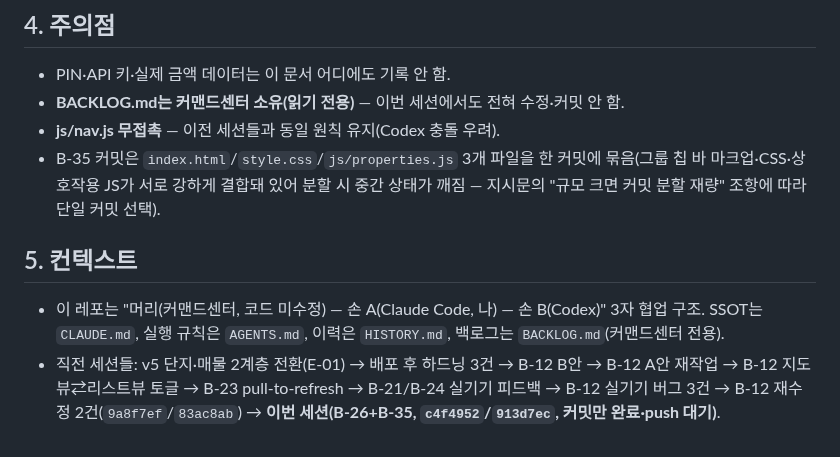
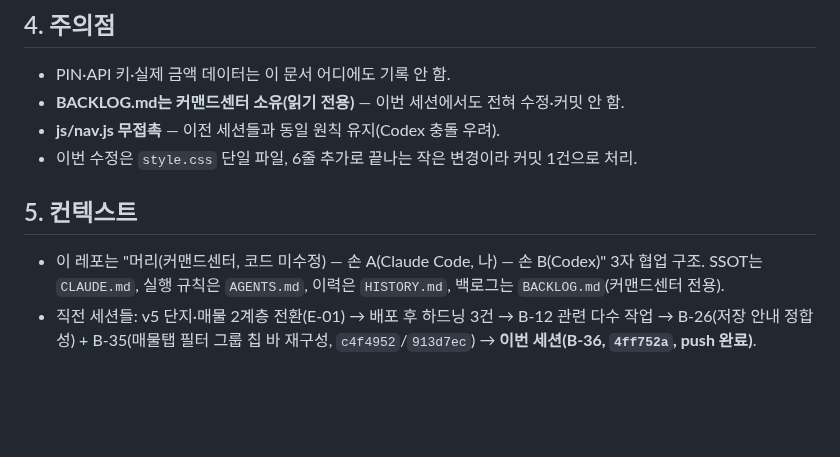
Before and after one commit to fredgold/sweetyhome, a Markdown page: HANDOFF.md, the part around one of its changes. GitHub-like rendering; blank space fills up the shorter version.

Commit message:
docs: B-36 HISTORY/HANDOFF 갱신
Co-Authored-By: Claude Sonnet 5 <noreply@anthropic.com>

```diff
--- a/HANDOFF.md
+++ b/HANDOFF.md
@@ -69,15 +43,12 @@ Playwright 스크린샷으로 발견 → body 이동 패턴으로 해결.
 - PIN·API 키·실제 금액 데이터는 이 문서 어디에도 기록 안 함.
 - **BACKLOG.md는 커맨드센터 소유(읽기 전용)** — 이번 세션에서도 전혀 수정·커밋 안 함.
 - **js/nav.js 무접촉** — 이전 세션들과 동일 원칙 유지(Codex 충돌 우려).
-- B-35 커밋은 `index.html`/`style.css`/`js/properties.js` 3개 파일을 한 커밋에 묶음(그룹
-  칩 바 마크업·CSS·상호작용 JS가 서로 강하게 결합돼 있어 분할 시 중간 상태가 깨짐 — 지시문의
-  "규모 크면 커밋 분할 재량" 조항에 따라 단일 커밋 선택).
+- 이번 수정은 `style.css` 단일 파일, 6줄 추가로 끝나는 작은 변경이라 커밋 1건으로 처리.
 
 ## 5. 컨텍스트
 - 이 레포는 "머리(커맨드센터, 코드 미수정) — 손 A(Claude Code, 나) — 손 B(Codex)" 3자 협업
   구조. SSOT는 `CLAUDE.md`, 실행 규칙은 `AGENTS.md`, 이력은 `HISTORY.md`, 백로그는
   `BACKLOG.md`(커맨드센터 전용).
-- 직전 세션들: v5 단지·매물 2계층 전환(E-01) → 배포 후 하드닝 3건 → B-12 B안 → B-12 A안
-  재작업 → B-12 지도뷰⇄리스트뷰 토글 → B-23 pull-to-refresh → B-21/B-24 실기기 피드백 →
-  B-12 실기기 버그 3건 → B-12 재수정 2건(`9a8f7ef`/`83ac8ab`) → **이번 세션(B-26+B-35,
-  `c4f4952`/`913d7ec`, 커밋만 완료·push 대기)**.
+- 직전 세션들: v5 단지·매물 2계층 전환(E-01) → 배포 후 하드닝 3건 → B-12 관련 다수 작업 →
+  B-26(저장 안내 정합성) + B-35(매물탭 필터 그룹 칩 바 재구성, `c4f4952`/`913d7ec`) →
+  **이번 세션(B-36, `4ff752a`, push 완료)**.
```
Also changed, not shown: other parts of HANDOFF.md (+28 -54 lines), HISTORY.md (+33 -0 lines).
